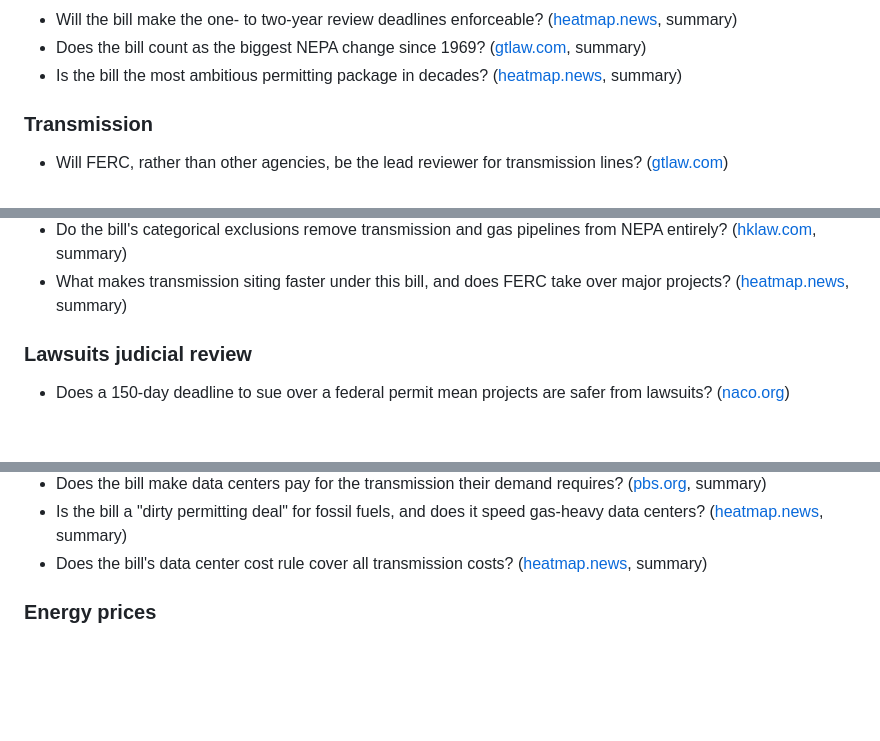
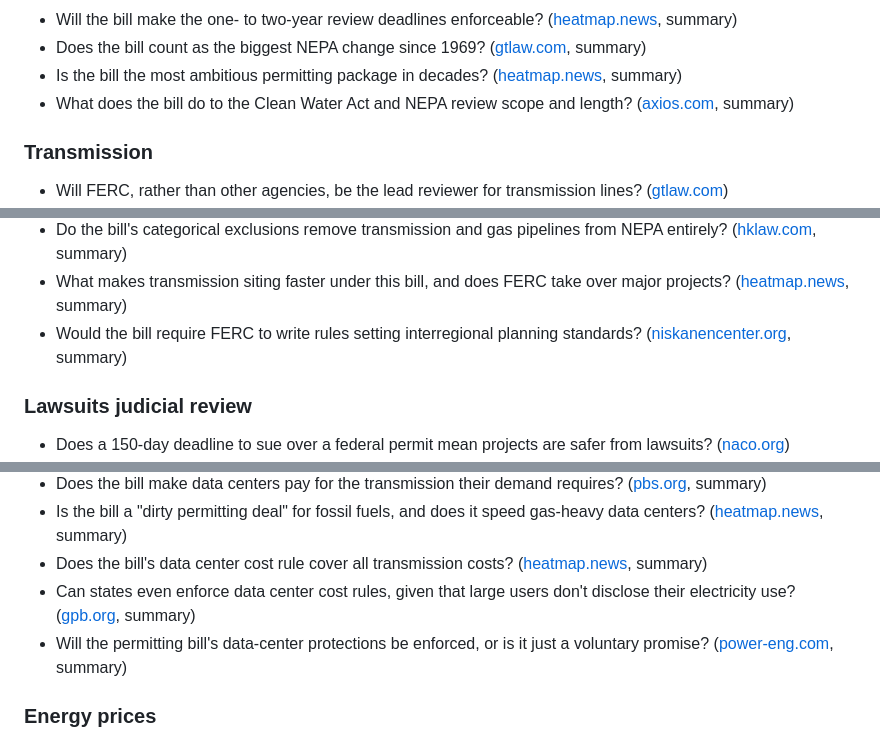
Before and after one commit to pranava0x0/permittingreform, a Markdown page: docs/reader-questions.md, 3 parts joined by grey strips. Rendered like a GitHub page; blank space fills up the shorter version.

```diff
--- a/docs/reader-questions.md
+++ b/docs/reader-questions.md
@@ -211,6 +213,7 @@ Questions are the agent's plain-English wording of what each page asks or argues
 - Will the bill make the one- to two-year review deadlines enforceable? ([heatmap.news](https://heatmap.news/daily/senate-bipartisan-permitting-reform), summary)
 - Does the bill count as the biggest NEPA change since 1969? ([gtlaw.com](https://www.gtlaw.com/ar/insights/2026/10/senate-negotiators-reach-agreement-on-permitting-reform-text), summary)
 - Is the bill the most ambitious permitting package in decades? ([heatmap.news](https://heatmap.news/daily/senate-bipartisan-permitting-reform), summary)
+- What does the bill do to the Clean Water Act and NEPA review scope and length? ([axios.com](https://www.axios.com/2026/10/01/senate-permitting-bill), summary)
 
 ### Transmission
 
@@ -251,6 +254,7 @@ Questions are the agent's plain-English wording of what each page asks or argues
 - Are the transmission provisions good enough that a Democrat on Energy & Commerce would accept them? ([washingtonexaminer.com](https://www.washingtonexaminer.com/daily-on-energy/4759882/daily-on-energy-scott-peters-talks-permitting-reform/))
 - Do the bill's categorical exclusions remove transmission and gas pipelines from NEPA entirely? ([hklaw.com](https://www.hklaw.com/en/insights/publications/2026/10/bipartisan-senate-committee-leaders-release-permitting-reform-text), summary)
 - What makes transmission siting faster under this bill, and does FERC take over major projects? ([heatmap.news](https://heatmap.news/daily/senate-bipartisan-permitting-reform), summary)
+- Would the bill require FERC to write rules setting interregional planning standards? ([niskanencenter.org](https://www.niskanencenter.org/the-bipartisan-american-affordability-and-jobs-act-of-2026-4-ways-the-new-permitting-package-gets-transmission-policy-right/), summary)
 
 ### Lawsuits judicial review
 
@@ -358,6 +366,8 @@ Questions are the agent's plain-English wording of what each page asks or argues
 - Does the bill make data centers pay for the transmission their demand requires? ([pbs.org](https://www.pbs.org/newshour/amp/politics/senate-reaches-bipartisan-deal-on-permitting-bill-to-speed-approvals-of-new-energy-projects), summary)
 - Is the bill a "dirty permitting deal" for fossil fuels, and does it speed gas-heavy data centers? ([heatmap.news](https://heatmap.news/daily/senate-bipartisan-permitting-reform), summary)
 - Does the bill's data center cost rule cover all transmission costs? ([heatmap.news](https://heatmap.news/daily/senate-bipartisan-permitting-reform), summary)
+- Can states even enforce data center cost rules, given that large users don't disclose their electricity use? ([gpb.org](https://www.gpb.org/news/2026/10/01/ai-data-centers-how-much-are-ratepayers-on-the-hook-for), summary)
+- Will the permitting bill's data-center protections be enforced, or is it just a voluntary promise? ([power-eng.com](https://www.power-eng.com/business/policy-and-regulation/as-electric-bills-rise-evidence-mounts-that-data-centers-share-blame-states-feel-pressure-to-act/), summary)
 
 ### Energy prices
 
```
Also changed, not shown: other parts of docs/reader-questions.md (+22 -26 lines), DESIGN.md (+5 -3 lines).
